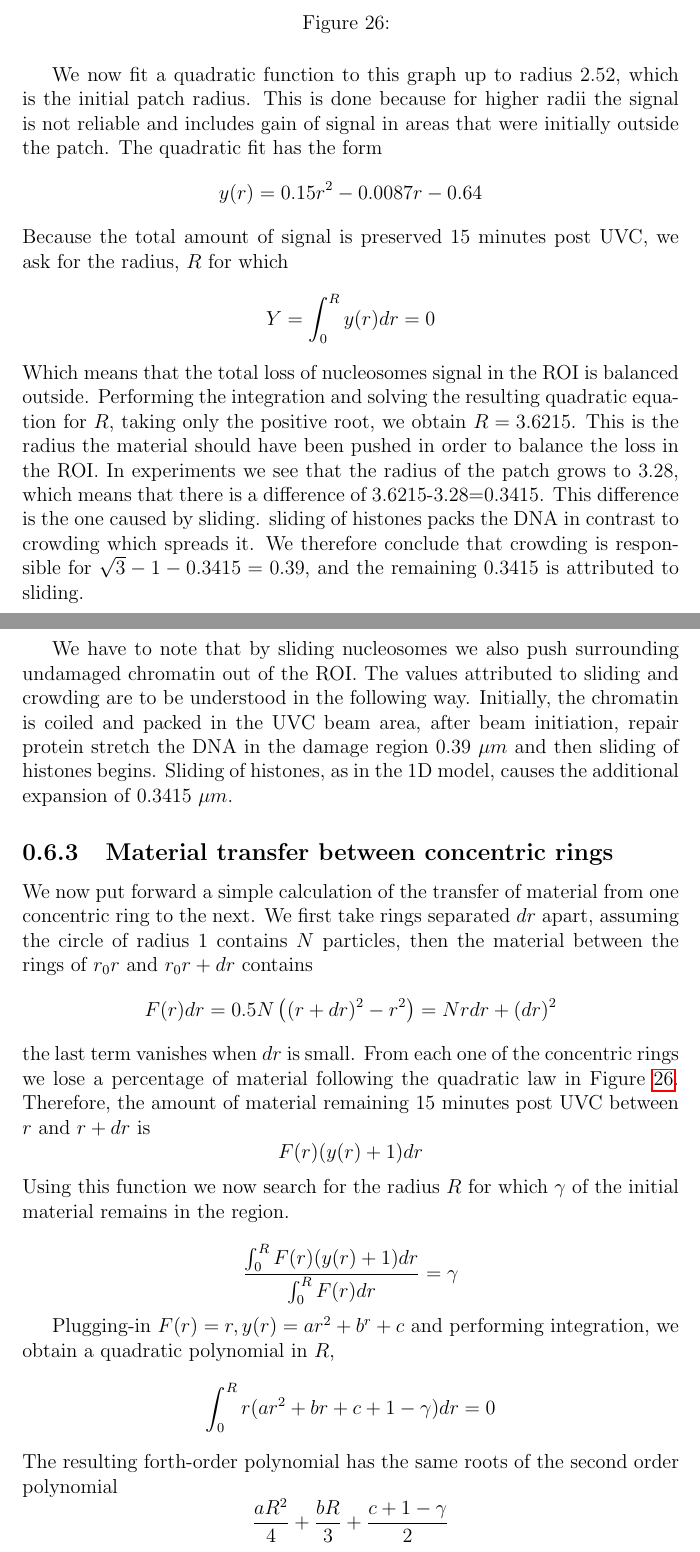
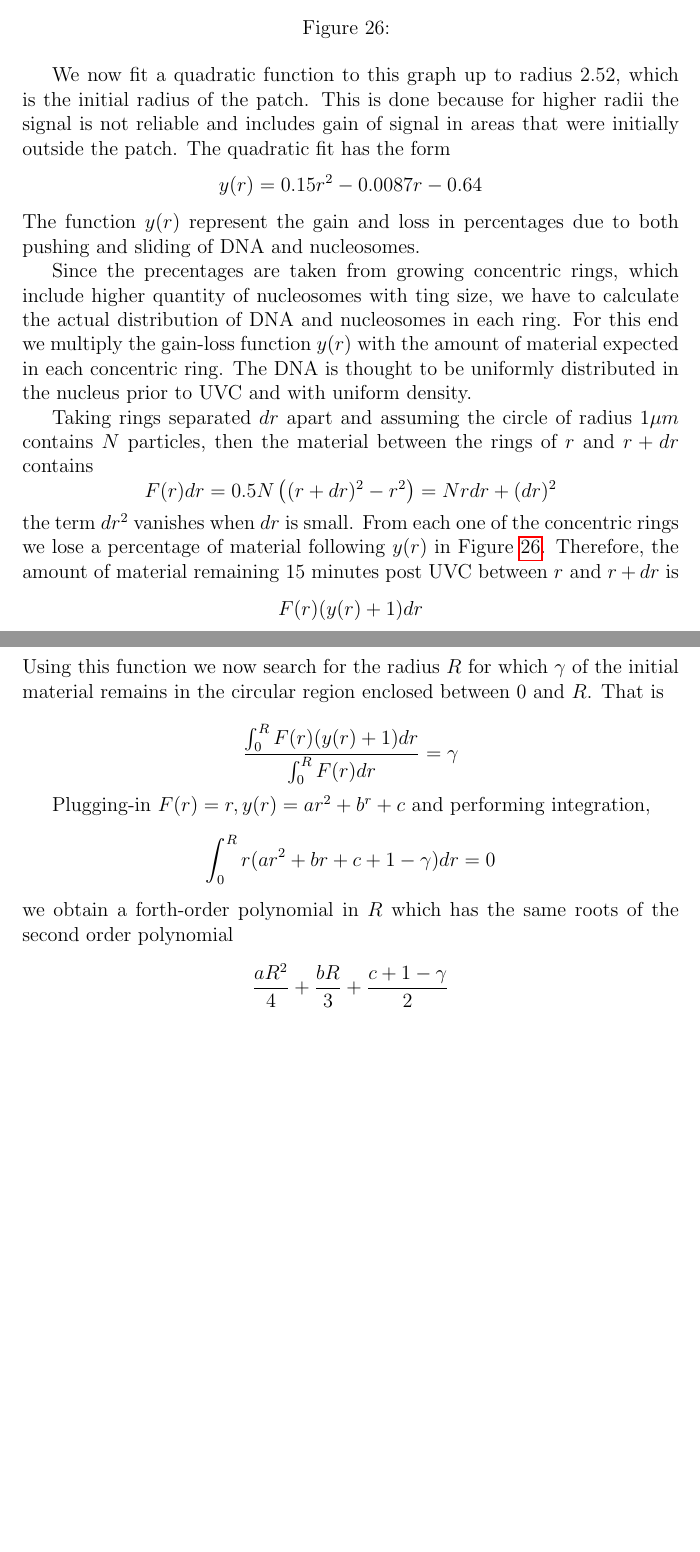
Before and after one commit to ofirENS/EpigenomeIntegrity, a LaTeX document (Documents/Report/ChromatinArchitecturePostUVCDamage.tex): two parts of pages 36 and 37 of 39 before the commit and two parts of pages 36 and 37 of 38 after it, joined at a grey line, cut so that both start at the same text, the shorter picture padded with empty space. Compiled offline with pdfLaTeX.

Commit message:
copiled and edited

```diff
--- a/Documents/Report/ChromatinArchitecturePostUVCDamage.tex
+++ b/Documents/Report/ChromatinArchitecturePostUVCDamage.tex
@@ -579,41 +579,34 @@ From the graphs of concentric old H3.3 signal around the damage site, we now cal
 \label{fig:relativeGainNucleosomesConcentric}
 \end{figure}
 
-We now fit a quadratic function to this graph up to radius 2.52, which is the initial patch radius. This is done because for higher radii the signal is not reliable and includes gain of signal in areas that were initially outside the patch. The quadratic fit has the form
+We now fit a quadratic function to this graph up to radius 2.52, which is the initial radius of the patch. This is done because for higher radii the signal is not reliable and includes gain of signal in areas that were initially outside the patch. The quadratic fit has the form
 \begin{equation*}
 y(r)=0.15r^2-0.0087r-0.64
 \end{equation*}
-Because the total amount of signal is preserved 15 minutes post UVC, we ask for the radius, $R$ for which
-\begin{equation*}
-Y=\int_0^R y(r)dr = 0
-\end{equation*}
-Which means that the total loss of nucleosomes signal in the ROI is balanced outside.
-Performing the integration and solving the resulting quadratic equation for $R$, taking only the positive root, we obtain $R=3.6215$. This is the radius the material should have been pushed in order to balance the loss in the ROI. In experiments we see that the radius of the patch grows to 3.28, which means that there is a difference of 3.6215-3.28=0.3415. This difference is the one caused by sliding. sliding of histones packs the DNA in contrast to crowding which spreads it. We therefore conclude that crowding is responsible for $\sqrt{3}-1 -0.3415=0.39$, and the remaining 0.3415 is attributed to sliding.
+The function $y(r)$ represent the gain and loss in percentages due to both pushing and sliding of DNA and nucleosomes.
 
-We have to note that by sliding nucleosomes we also push surrounding undamaged chromatin out of the ROI. The values attributed to sliding and crowding are to be understood in the following way. Initially, the chromatin is coiled and packed in the UVC beam area, after beam initiation, repair protein stretch the DNA in the damage region 0.39 $\mu m$ and then sliding of histones begins. Sliding of histones, as in the 1D model, causes the additional expansion of 0.3415 $\mu m$.
+Since the precentages are taken from growing concentric rings, which include higher quantity of nucleosomes with ting size, we have to calculate the actual distribution of DNA and nucleosomes in each ring. For this end we multiply the gain-loss function $y(r)$ with the amount of material expected in each concentric ring. The DNA is thought to be uniformly distributed in the nucleus prior to UVC and with uniform density.
 
-\subsection{Material transfer between concentric rings}\label{subsection:materialTransferBetweenConcentricRings}
-We now put forward a simple calculation of the transfer of material from one concentric ring to the next. We first take rings separated  $dr$ apart, assuming the circle of radius  $1$ contains $N$ particles, then the material between the rings of $r_0 r$ and $r_0 r+dr$ contains
+Taking rings separated  $dr$ apart and assuming the circle of radius  $1 \mu m$ contains $N$ particles, then the material between the rings of $r$ and $r+dr$ contains
 \begin{equation*}
 F(r)dr = 0.5N\left((r+dr)^2- r^2\right)=Nrdr+(dr)^2
 \end{equation*}
-the last term vanishes when $dr$ is small.
-From each one of the concentric rings we lose a percentage of material following the
-quadratic law in Figure \ref{fig:relativeGainNucleosomesConcentric}. Therefore, the amount of material remaining 15 minutes post UVC between $r$ and $r+dr$ is
+the term $dr ^2$ vanishes when $dr$ is small.
+From each one of the concentric rings we lose a percentage of material following $y(r)$ in Figure \ref{fig:relativeGainNucleosomesConcentric}. Therefore, the amount of material remaining 15 minutes post UVC between $r$ and $r+dr$ is
 \begin{equation*}
 F(r)(y(r)+1)dr
 \end{equation*}
-Using this function we now search for the radius $R$ for which $\gamma$ of the initial material remains in the region.
+Using this function we now search for the radius $R$ for which $\gamma$ of the initial material remains in the circular region enclosed between 0 and $R$. That is
 
 \begin{equation*}
 \frac{\int_0^RF(r)(y(r)+1)dr}{\int_0^RF(r)dr} =\gamma
 \end{equation*}
 
-Plugging-in  $F(r)=r,y(r)=ar^2 +b^r +c$ and performing integration, we obtain a quadratic polynomial in $R$,
+Plugging-in  $F(r)=r,y(r)=ar^2 +b^r +c$ and performing integration,
 \begin{equation*}
 \int_0^R r(ar^2 +br+c +1-\gamma)dr =0
 \end{equation*}
-The resulting forth-order polynomial has the same roots of the second order polynomial
+we obtain a forth-order polynomial  in $R$ which has the same roots of the second order polynomial
 \begin{equation*}
 \frac{aR^2}{4} +\frac{bR}{3} +\frac{c+1-\gamma}{2}
 \end{equation*}
```
Also changed, not shown: Documents/Report/ChromatinArchitecturePostUVCDamage.tex (17 more changed lines), 4 other files.
